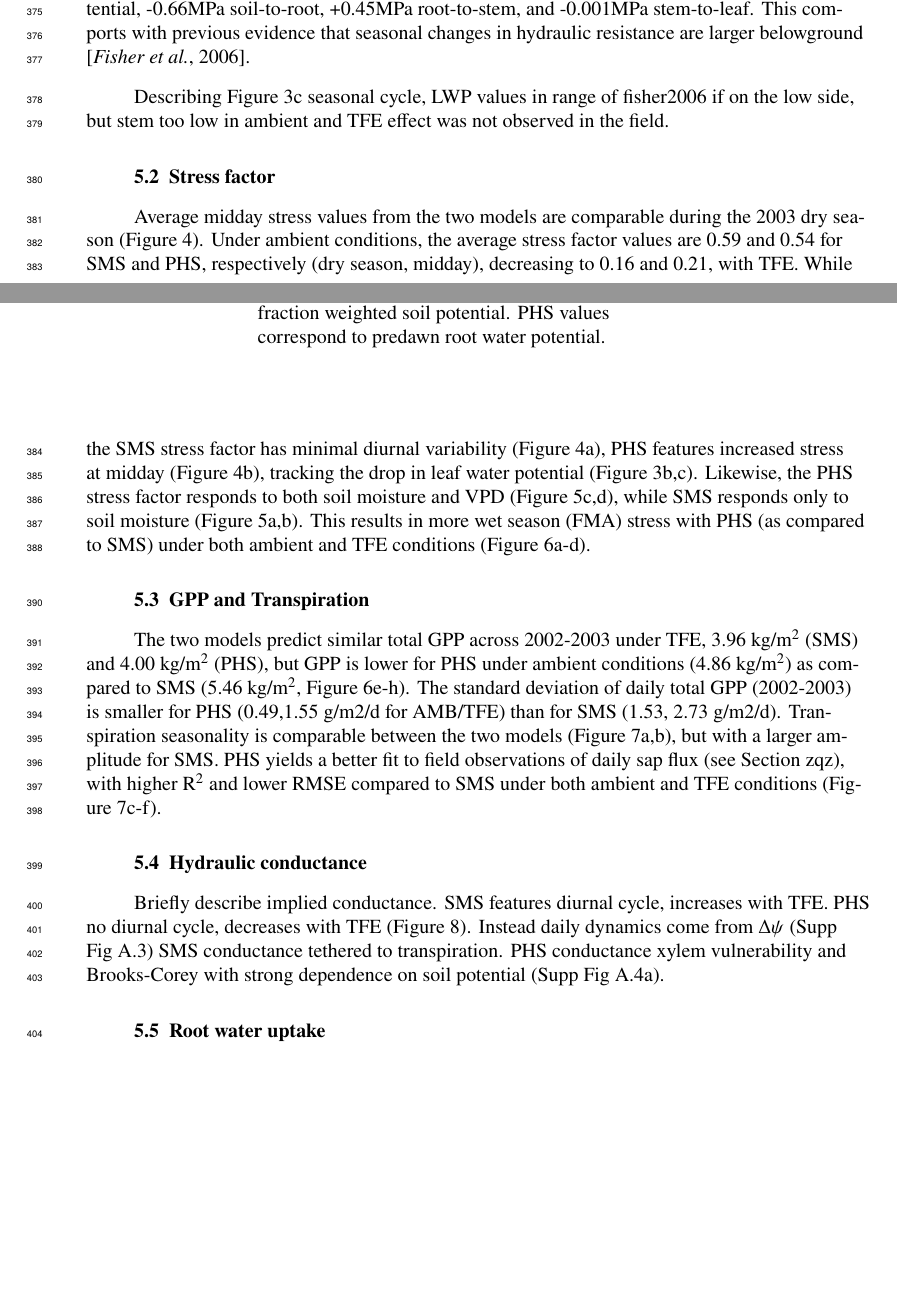
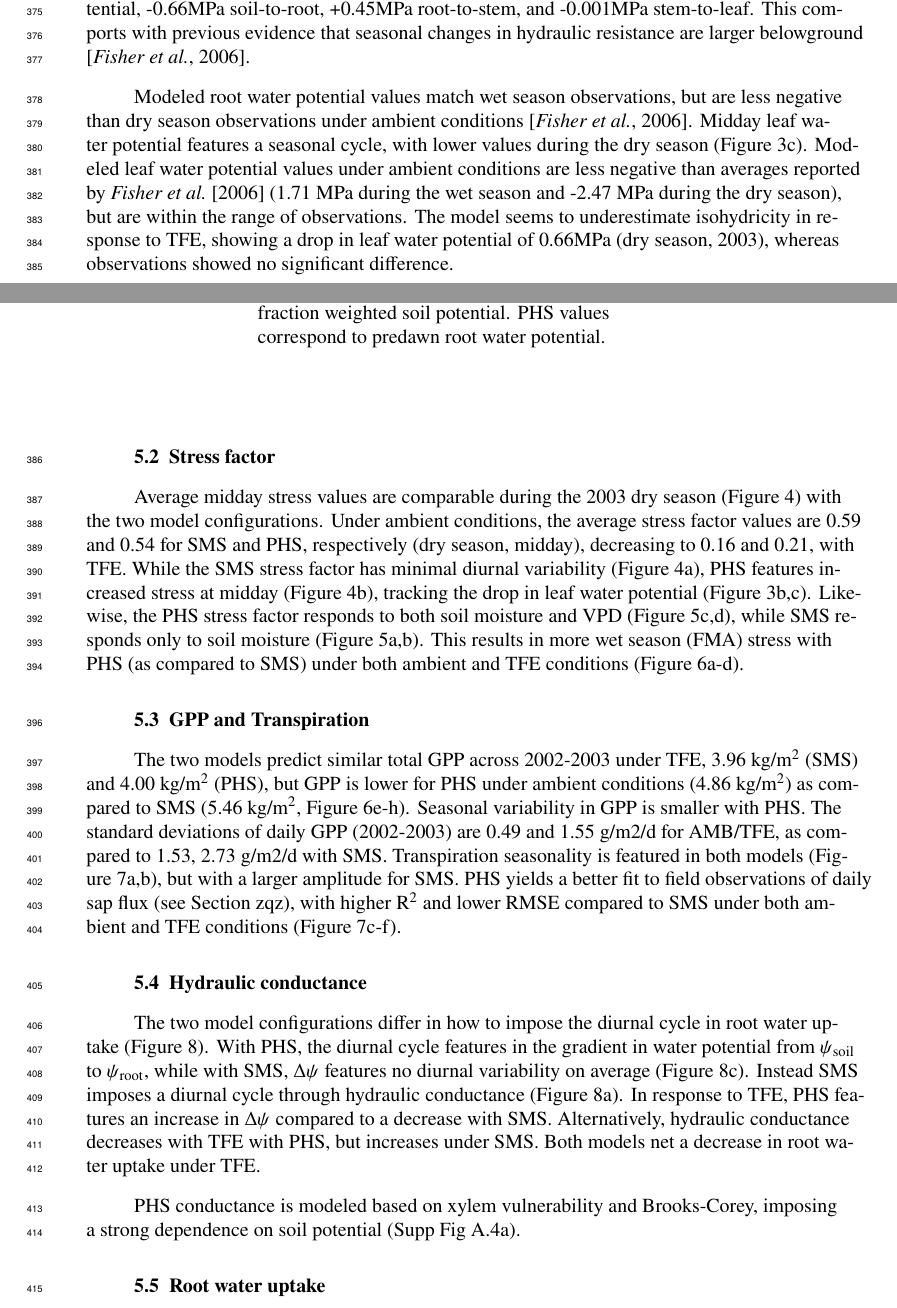
Before and after one commit to djk2120/james, a LaTeX document (ms/james.tex): two parts of pages 11 and 12 of 49 before the commit and two parts of pages 11 and 12 of 50 after it, joined at a grey line, cut so that both start at the same text, the shorter picture padded with empty space. Compiled offline with pdfLaTeX.

Commit message:
rework conductance

```diff
--- a/ms/james.tex
+++ b/ms/james.tex
@@ -433,15 +433,15 @@ Selected parameter values concerning vegetation hydrodynamics are presented in T
     -0.001MPa stem-to-leaf.
     This comports with previous evidence that seasonal changes in hydraulic resistance are larger belowground \citep{fisher2006}.
 
-    Describing Figure \ref{fig:vwp}c
-    seasonal cycle,
-    LWP values in range of fisher2006 if on the low side,
-    but stem too low in ambient and TFE effect was not observed in the field.
+    Modeled root water potential values match wet season observations, but are less negative than dry season observations under ambient conditions \citep{fisher2006}.
+    Midday leaf water potential features a seasonal cycle, with lower values during the dry season (Figure \ref{fig:vwp}c).
+    Modeled leaf water potential values under ambient conditions are less negative than averages reported by \cite{fisher2006} (1.71 MPa during the wet season and -2.47 MPa during the dry season), but are within the range of observations.
+    The model seems to underestimate isohydricity in response to TFE, showing a drop in leaf water potential of 0.66MPa (dry season, 2003), whereas observations showed no significant difference.
 
 
 \subsection{Stress factor}
 
-    Average midday stress values from the two models are comparable during the 2003 dry season (Figure \ref{fig:stress1}).
+    Average midday stress values are comparable during the 2003 dry season (Figure \ref{fig:stress1}) with the two model configurations.
     Under ambient conditions, the average stress factor values are 0.59 and 0.54 for SMS and PHS, respectively (dry season, midday),
     decreasing to 0.16 and 0.21, with TFE.
     While the SMS stress factor has minimal diurnal variability (Figure \ref{fig:stress1}a),
@@ -470,19 +470,26 @@ PHS values correspond to predawn root water potential.}
 \subsection{GPP and Transpiration}
     The two models predict similar total GPP across 2002-2003 under TFE, 3.96 kg/m$^2$ (SMS) and 4.00 kg/m$^2$ (PHS),
     but GPP is lower for PHS under ambient conditions (4.86 kg/m$^2$) as compared to SMS (5.46 kg/m$^2$, Figure \ref{fig:gpp}e-h).
-    The standard deviation of daily total GPP (2002-2003) is smaller for PHS (0.49,1.55 g/m2/d for AMB/TFE) than for SMS (1.53, 2.73 g/m2/d).
-    Transpiration seasonality is comparable between the two models (Figure \ref{fig:t}a,b), but with a larger amplitude for SMS.
+    Seasonal variability in GPP is smaller with PHS.
+    The standard deviations of daily GPP (2002-2003) are 0.49 and 1.55 g/m2/d for AMB/TFE,
+    as compared to 1.53, 2.73 g/m2/d with SMS.
+    Transpiration seasonality is featured in both models (Figure \ref{fig:t}a,b), but with a larger amplitude for SMS.
     PHS yields a better fit to field observations of daily sap flux (see Section zqz), with higher R$^2$ and lower RMSE compared to SMS
     under both ambient and TFE conditions (Figure \ref{fig:t}c-f).
 
 
 \subsection{Hydraulic conductance}
-    Briefly describe implied conductance.
-    SMS features diurnal cycle, increases with TFE.
-    PHS no diurnal cycle, decreases with TFE (Figure \ref{fig:cond}).
-    Instead daily dynamics come from $\Delta \psi$ (Supp Fig \ref{supp:cond})
-    SMS conductance tethered to transpiration.
-    PHS conductance xylem vulnerability and Brooks-Corey with strong dependence on soil potential (Supp Fig \ref{supp:cond2}a).
+    The two model configurations differ in how to impose the diurnal cycle in root water uptake (Figure \ref{fig:cond}).
+    With PHS, the diurnal cycle features in the gradient in water potential from $\psi_{\text{soil}}$ to $\psi_{\text{root}}$,
+    while with SMS, $\Delta\psi$ features no diurnal variability on average (Figure \ref{fig:cond}c).
+    Instead SMS imposes a diurnal cycle through hydraulic conductance (Figure \ref{fig:cond}a).
+    In response to TFE, PHS features an increase in $\Delta\psi$ compared to a decrease with SMS.
+    Alternatively, hydraulic conductance decreases with TFE with PHS, but increases under SMS.
+    Both models net a decrease in root water uptake under TFE.
+
+    PHS conductance is modeled based on xylem vulnerability and Brooks-Corey,
+    imposing a strong dependence on soil potential (Supp Fig \ref{supp:cond2}a).
+
 
 \subsection{Root water uptake}
     dry-amb, comparable total transpiration (phs:28.3, sms:28.5cm)  but distinct profiles, PHS removes less water from intermediate soil layers (0.5-1.5meters) (Figure \ref{fig:qdry}d),.
```
Also changed, not shown: figs3/k.pdf, ms/james.pdf, 1 other file.
